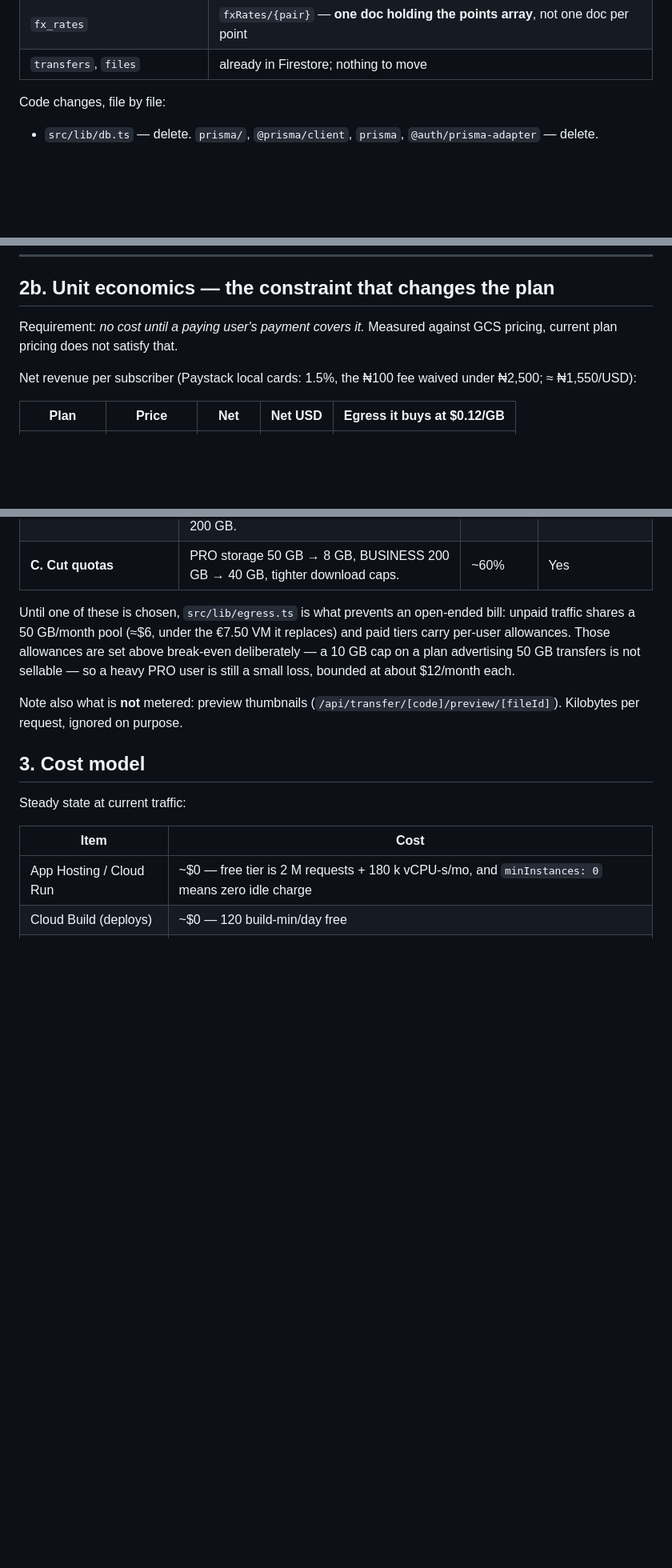
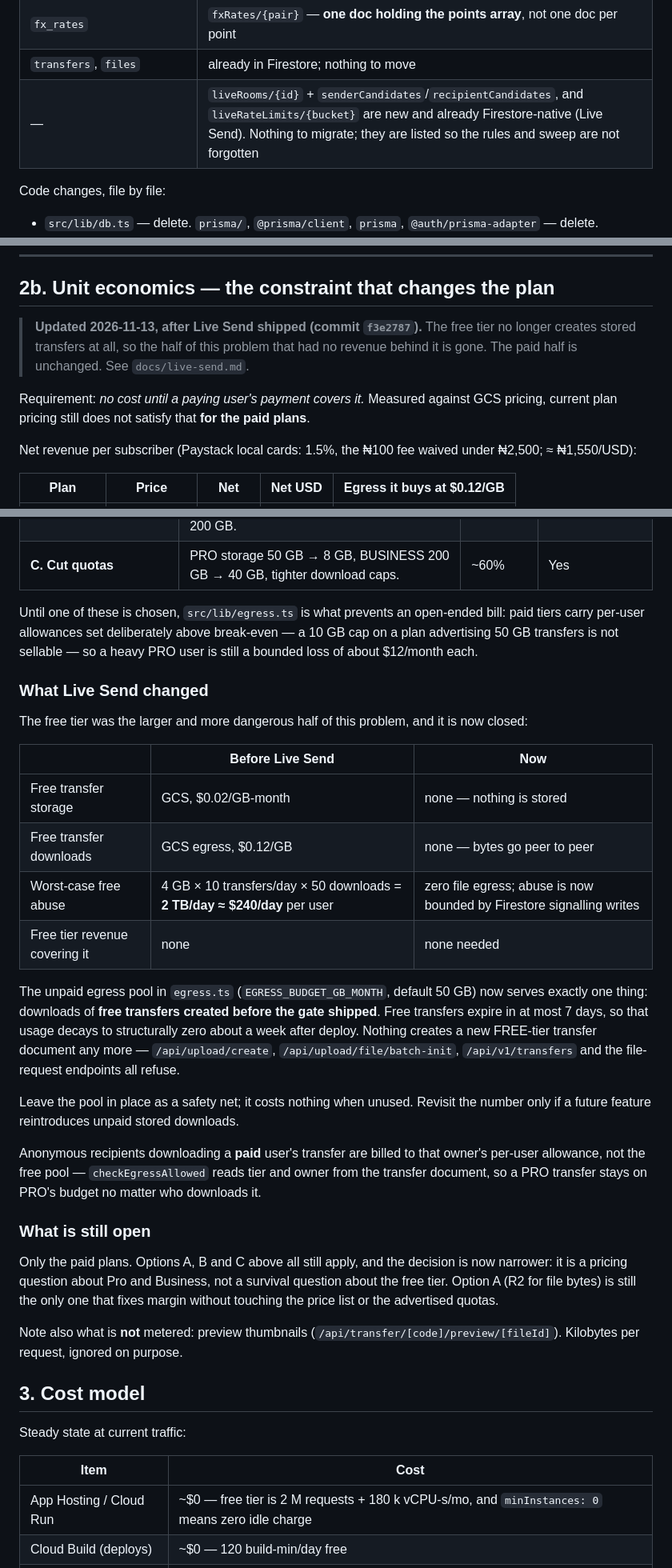
Before and after one commit to josephhamawi/NaijaTransfer, a Markdown page: docs/firebase-migration-plan.md, 3 parts joined by grey strips. Shown at 80% size. GitHub-like rendering; blank space fills up the shorter version.

```diff
--- a/docs/firebase-migration-plan.md
+++ b/docs/firebase-migration-plan.md
@@ -130,6 +130,7 @@ Collection layout (uid-keyed throughout):
 | `download_logs` | `transfers/{id}/downloads/{id}` + `downloadCount` increment on the transfer doc |
 | `fx_rates` | `fxRates/{pair}` — **one doc holding the points array**, not one doc per point |
 | `transfers`, `files` | already in Firestore; nothing to move |
+| — | `liveRooms/{id}` + `senderCandidates`/`recipientCandidates`, and `liveRateLimits/{bucket}` are new and already Firestore-native (Live Send). Nothing to migrate; they are listed so the rules and sweep are not forgotten |
 
 Code changes, file by file:
 
@@ -192,7 +199,9 @@ Delete the four API routes and `CRON_SECRET` once the functions are live.
 
 ## 2b. Unit economics — the constraint that changes the plan
 
-Requirement: *no cost until a paying user's payment covers it.* Measured against GCS pricing, current plan pricing does not satisfy that.
+> **Updated 2026-11-13, after Live Send shipped (commit `f3e2787`).** The free tier no longer creates stored transfers at all, so the half of this problem that had no revenue behind it is gone. The paid half is unchanged. See `docs/live-send.md`.
+
+Requirement: *no cost until a paying user's payment covers it.* Measured against GCS pricing, current plan pricing still does not satisfy that **for the paid plans**.
 
 Net revenue per subscriber (Paystack local cards: 1.5%, the ₦100 fee waived under ₦2,500; ≈ ₦1,550/USD):
 
@@ -220,7 +229,28 @@ Three ways to satisfy the requirement:
 | **B. Reprice** | PRO ₦2,000 → ~₦12,000–15,000, BUSINESS ₦10,000 → ~₦45,000 to cover 200 GB. | ~60% | Yes |
 | **C. Cut quotas** | PRO storage 50 GB → 8 GB, BUSINESS 200 GB → 40 GB, tighter download caps. | ~60% | Yes |
 
-Until one of these is chosen, `src/lib/egress.ts` is what prevents an open-ended bill: unpaid traffic shares a 50 GB/month pool (≈$6, under the €7.50 VM it replaces) and paid tiers carry per-user allowances. Those allowances are set above break-even deliberately — a 10 GB cap on a plan advertising 50 GB transfers is not sellable — so a heavy PRO user is still a small loss, bounded at about $12/month each.
+Until one of these is chosen, `src/lib/egress.ts` is what prevents an open-ended bill: paid tiers carry per-user allowances set deliberately above break-even — a 10 GB cap on a plan advertising 50 GB transfers is not sellable — so a heavy PRO user is still a bounded loss of about $12/month each.
+
+### What Live Send changed
+
+The free tier was the larger and more dangerous half of this problem, and it is now closed:
+
+| | Before Live Send | Now |
+|---|---|---|
+| Free transfer storage | GCS, $0.02/GB-month | none — nothing is stored |
+| Free transfer downloads | GCS egress, $0.12/GB | none — bytes go peer to peer |
+| Worst-case free abuse | 4 GB × 10 transfers/day × 50 downloads = **2 TB/day ≈ $240/day** per user | zero file egress; abuse is now bounded by Firestore signalling writes |
+| Free tier revenue covering it | none | none needed |
+
+The unpaid egress pool in `egress.ts` (`EGRESS_BUDGET_GB_MONTH`, default 50 GB) now serves exactly one thing: downloads of **free transfers created before the gate shipped**. Free transfers expire in at most 7 days, so that usage decays to structurally zero about a week after deploy. Nothing creates a new FREE-tier transfer document any more — `/api/upload/create`, `/api/upload/file/batch-init`, `/api/v1/transfers` and the file-request endpoints all refuse.
+
+Leave the pool in place as a safety net; it costs nothing when unused. Revisit the number only if a future feature reintroduces unpaid stored downloads.
+
+Anonymous recipients downloading a **paid** user's transfer are billed to that owner's per-user allowance, not the free pool — `checkEgressAllowed` reads tier and owner from the transfer document, so a PRO transfer stays on PRO's budget no matter who downloads it.
+
+### What is still open
+
+Only the paid plans. Options A, B and C above all still apply, and the decision is now narrower: it is a pricing question about Pro and Business, not a survival question about the free tier. Option A (R2 for file bytes) is still the only one that fixes margin without touching the price list or the advertised quotas.
 
 Note also what is **not** metered: preview thumbnails (`/api/transfer/[code]/preview/[fileId]`). Kilobytes per request, ignored on purpose.
 
```
Also changed, not shown: other parts of docs/firebase-migration-plan.md (+15 -6 lines).
